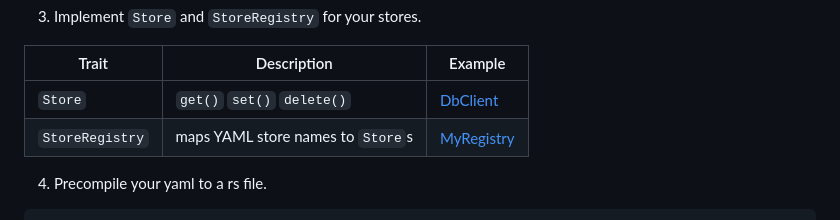
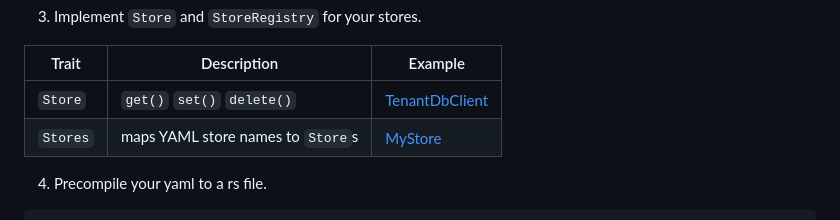
Before and after one commit to animagram-jp/context-engine, a Markdown page: README.md, the part around the change. Rendered like a GitHub page.

```diff
--- a/README.md
+++ b/README.md
@@ -78,8 +78,8 @@ session:
 
 | Trait           | Description                              | Example |
 |-----------------|------------------------------------------|---------|
-| `Store`   | `get()` `set()` `delete()`               | [DbClient](./examples/implements.rs) |
-| `StoreRegistry` | maps YAML store names to `Store`s | [MyRegistry](./examples/implements.rs) |
+| `Store`   | `get()` `set()` `delete()`               | [TenantDbClient](./examples/implements.rs) |
+| `Stores` | maps YAML store names to `Store`s | [MyStore](./examples/implements.rs) |
 
 4. Precompile your yaml to a rs file.
 
```
